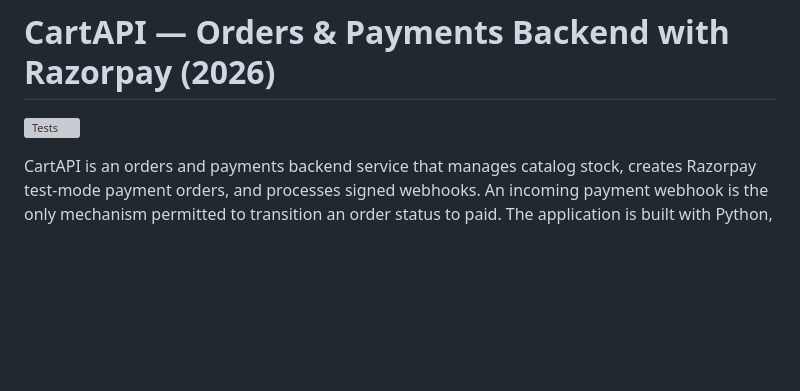
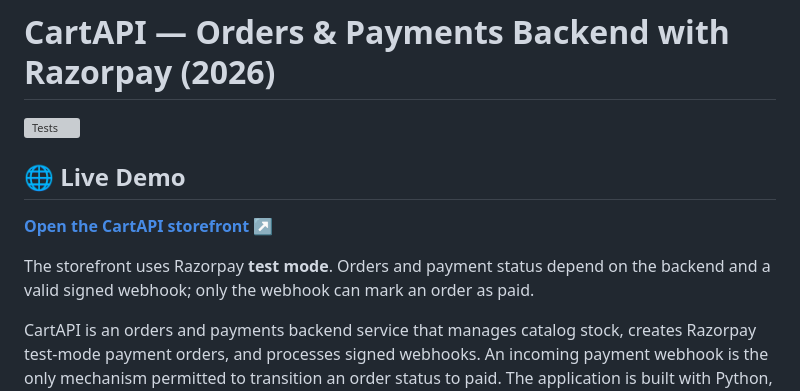
Before and after one commit to deoreparth700-design/Cart-API, a Markdown page: README.md, the part around the change. Rendered like a GitHub page; blank space fills up the shorter version; grey boxes are pictures that could not be loaded.

Commit message:
docs: add CartAPI live storefront URL

```diff
--- a/README.md
+++ b/README.md
@@ -1,6 +1,12 @@
 # CartAPI — Orders & Payments Backend with Razorpay (2026)
 
 [![Tests](https://github.com/deoreparth700-design/Cart-API/actions/workflows/tests.yml/badge.svg)](https://github.com/deoreparth700-design/Cart-API/actions/workflows/tests.yml)
+## 🌐 Live Demo
+
+**[Open the CartAPI storefront ↗](https://cart-api-m4g4.onrender.com/static/index.html)**
+
+The storefront uses Razorpay **test mode**. Orders and payment status depend on the backend and a valid signed webhook; only the webhook can mark an order as paid.
+
 
 CartAPI is an orders and payments backend service that manages catalog stock, creates Razorpay test-mode payment orders, and processes signed webhooks. An incoming payment webhook is the only mechanism permitted to transition an order status to paid. The application is built with Python, FastAPI, PostgreSQL on Neon, plain SQL queries executed through psycopg v3, and Razorpay test mode.
 
```
